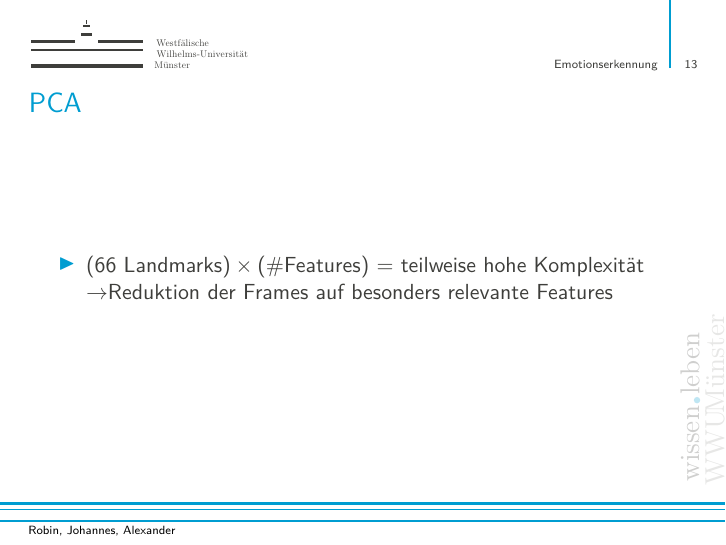
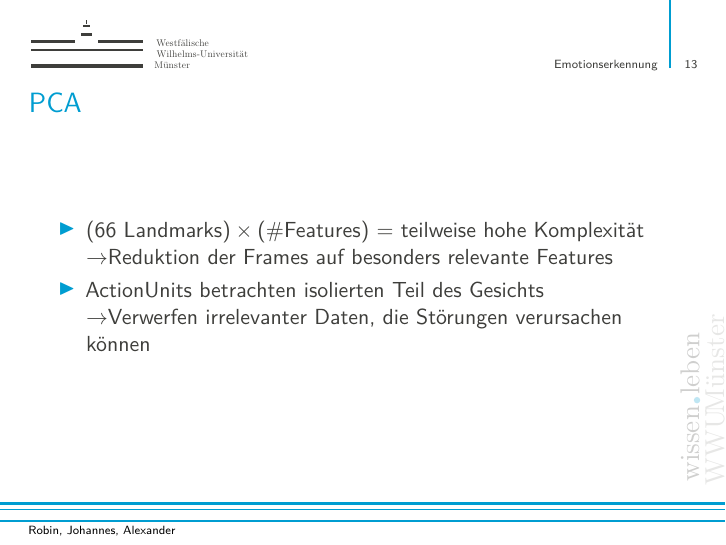
Before and after one commit to alexschlueter/detect-emotion, LaTeX slides (presentation/beamer.tex): page 13 of 22. Compiled offline with pdfLaTeX.

Commit message:
Zusatz PCA

```diff
--- a/presentation/beamer.tex
+++ b/presentation/beamer.tex
@@ -170,6 +170,8 @@
   \begin{itemize}
     \item $($66 Landmarks$) \times ($\#Features$)$ = teilweise hohe Komplexität\newline
           $\rightarrow$Reduktion der Frames auf besonders relevante Features
+    \item ActionUnits betrachten isolierten Teil des Gesichts\newline
+          $\rightarrow$Verwerfen irrelevanter Daten, die Störungen verursachen können
   \end{itemize}
 \end{frame}
 
```
Also changed, not shown: 1 other file.
